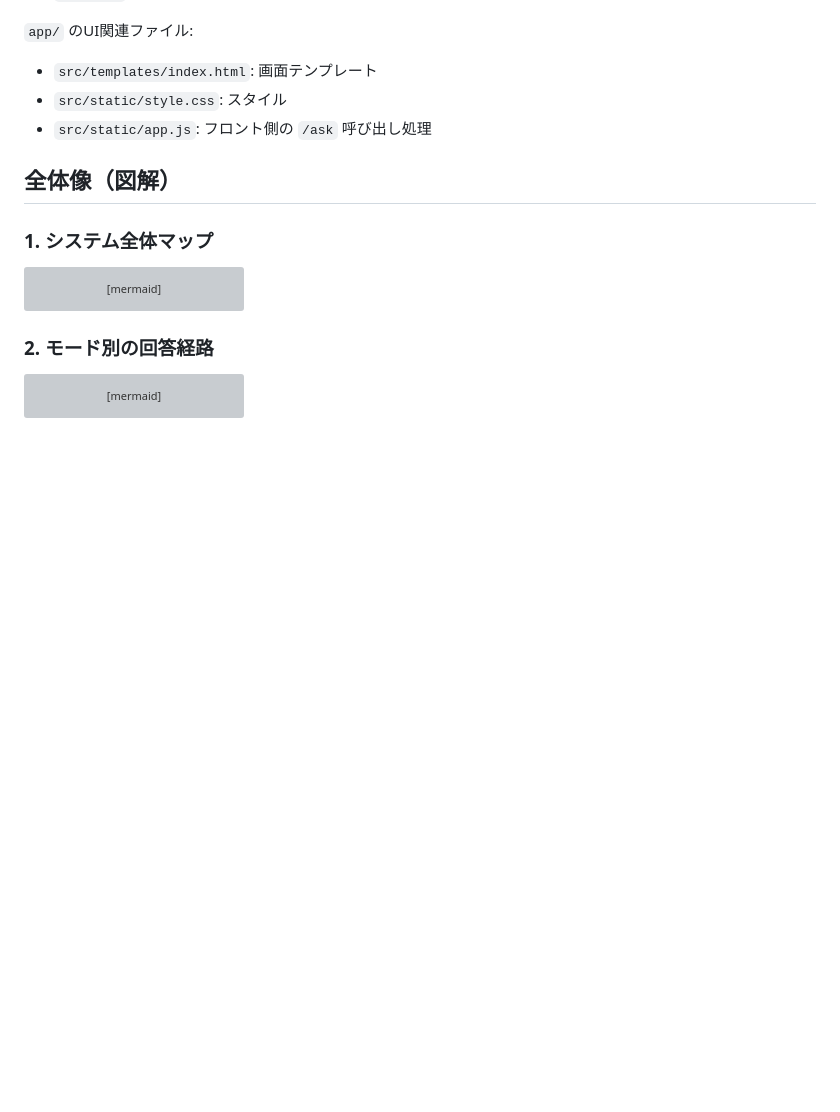
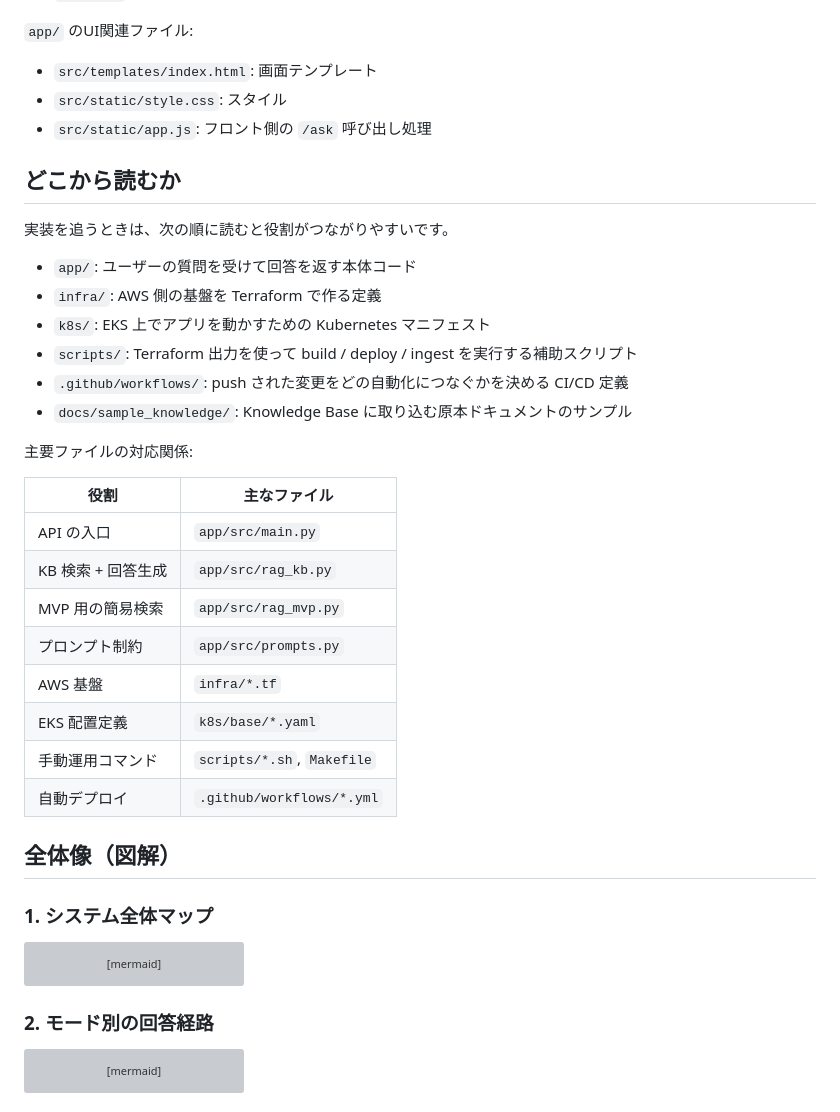
Before and after one commit to tk-21/terraform-lab, a Markdown page: knowledge-bot/README.md, the part around the change. GitHub-like rendering; blank space fills up the shorter version; grey boxes are pictures that could not be loaded.

```diff
--- a/knowledge-bot/README.md
+++ b/knowledge-bot/README.md
@@ -39,6 +39,30 @@ export BEDROCK_MODEL_ID="anthropic.claude-3-5-sonnet-20240620-v1:0"
 - `src/templates/index.html`: 画面テンプレート
 - `src/static/style.css`: スタイル
 - `src/static/app.js`: フロント側の `/ask` 呼び出し処理
+
+## どこから読むか
+
+実装を追うときは、次の順に読むと役割がつながりやすいです。
+
+- `app/`: ユーザーの質問を受けて回答を返す本体コード
+- `infra/`: AWS 側の基盤を Terraform で作る定義
+- `k8s/`: EKS 上でアプリを動かすための Kubernetes マニフェスト
+- `scripts/`: Terraform 出力を使って build / deploy / ingest を実行する補助スクリプト
+- `.github/workflows/`: push された変更をどの自動化につなぐかを決める CI/CD 定義
+- `docs/sample_knowledge/`: Knowledge Base に取り込む原本ドキュメントのサンプル
+
+主要ファイルの対応関係:
+
+| 役割 | 主なファイル |
+|---|---|
+| API の入口 | `app/src/main.py` |
+| KB 検索 + 回答生成 | `app/src/rag_kb.py` |
+| MVP 用の簡易検索 | `app/src/rag_mvp.py` |
+| プロンプト制約 | `app/src/prompts.py` |
+| AWS 基盤 | `infra/*.tf` |
+| EKS 配置定義 | `k8s/base/*.yaml` |
+| 手動運用コマンド | `scripts/*.sh`, `Makefile` |
+| 自動デプロイ | `.github/workflows/*.yml` |
 
 ## 全体像（図解）
 
```
